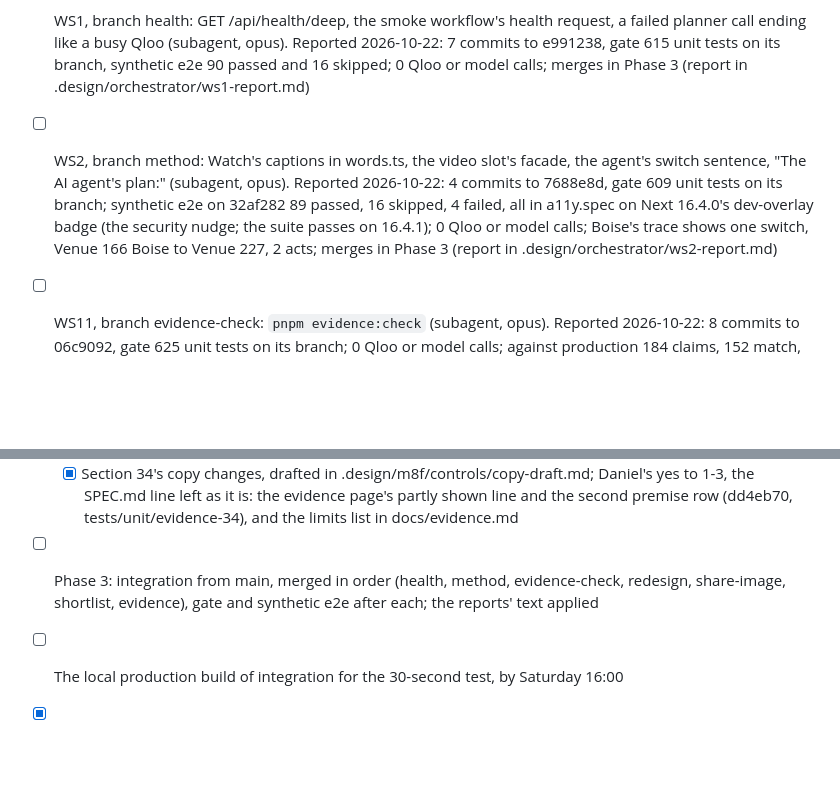
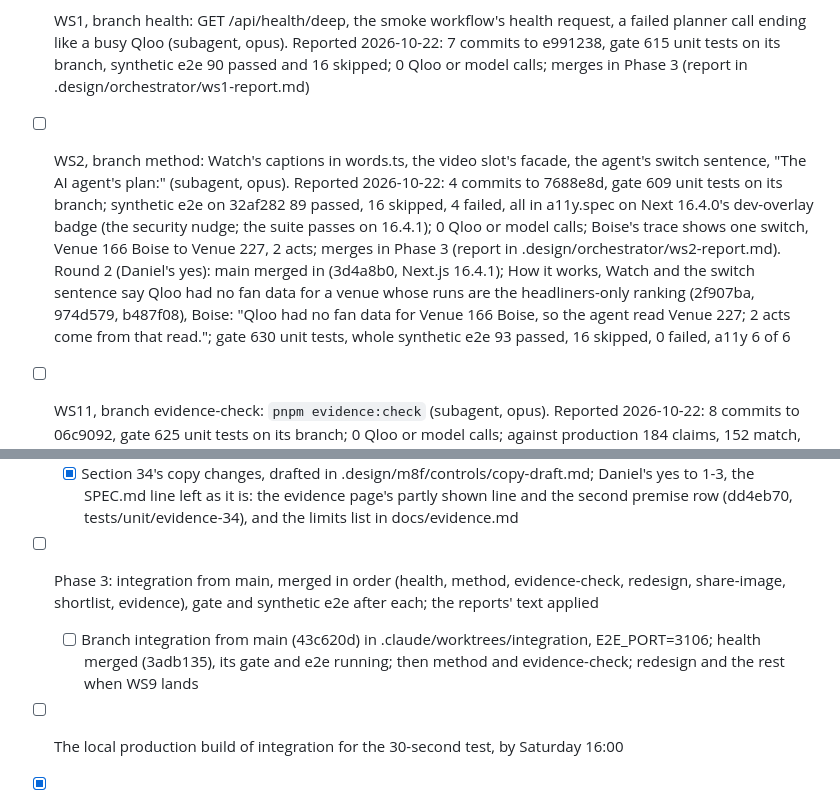
Before and after one commit to danielbutnar/undercard-qloo, a Markdown page: TASKS.md, 2 parts joined by grey strips. Rendered like a GitHub page; blank space fills up the shorter version.

Commit message:
TASKS: WS2's no-fan-data round; integration started with health
Co-Authored-By: Claude Opus 5.5 <noreply@anthropic.com>

```diff
--- a/TASKS.md
+++ b/TASKS.md
@@ -643,7 +643,7 @@ Done means: WS1, WS2, WS9, WS10 and WS11 merged into branch integration (WS4 if
 
 - [x] Preconditions (2026-10-22, 15:56 UTC): main holds prompt-4 (7ecdaae; pickTests reports in, above or below the fee range; every Without Qloo card shows its check line); the main folder was clean and no other session was running; the 29 latest pointers match .design/pinned-builds/latest-pointers-2026-10-21.json, 29 of 29 by replay-only requests; .claude/settings.json sets CLAUDE_CODE_SUBAGENT_MODEL to haiku, so every subagent is started on opus by name
 - [ ] WS1, branch health: GET /api/health/deep, the smoke workflow's health request, a failed planner call ending like a busy Qloo (subagent, opus). Reported 2026-10-22: 7 commits to e991238, gate 615 unit tests on its branch, synthetic e2e 90 passed and 16 skipped; 0 Qloo or model calls; merges in Phase 3 (report in .design/orchestrator/ws1-report.md)
-- [ ] WS2, branch method: Watch's captions in words.ts, the video slot's facade, the agent's switch sentence, "The AI agent's plan:" (subagent, opus). Reported 2026-10-22: 4 commits to 7688e8d, gate 609 unit tests on its branch; synthetic e2e on 32af282 89 passed, 16 skipped, 4 failed, all in a11y.spec on Next 16.4.0's dev-overlay badge (the security nudge; the suite passes on 16.4.1); 0 Qloo or model calls; Boise's trace shows one switch, Venue 166 Boise to Venue 227, 2 acts; merges in Phase 3 (report in .design/orchestrator/ws2-report.md)
+- [ ] WS2, branch method: Watch's captions in words.ts, the video slot's facade, the agent's switch sentence, "The AI agent's plan:" (subagent, opus). Reported 2026-10-22: 4 commits to 7688e8d, gate 609 unit tests on its branch; synthetic e2e on 32af282 89 passed, 16 skipped, 4 failed, all in a11y.spec on Next 16.4.0's dev-overlay badge (the security nudge; the suite passes on 16.4.1); 0 Qloo or model calls; Boise's trace shows one switch, Venue 166 Boise to Venue 227, 2 acts; merges in Phase 3 (report in .design/orchestrator/ws2-report.md). Round 2 (Daniel's yes): main merged in (3d4a8b0, Next.js 16.4.1); How it works, Watch and the switch sentence say Qloo had no fan data for a venue whose runs are the headliners-only ranking (2f907ba, 974d579, b487f08), Boise: "Qloo had no fan data for Venue 166 Boise, so the agent read Venue 227; 2 acts come from that read."; gate 630 unit tests, whole synthetic e2e 93 passed, 16 skipped, 0 failed, a11y 6 of 6
 - [ ] WS11, branch evidence-check: `pnpm evidence:check` (subagent, opus). Reported 2026-10-22: 8 commits to 06c9092, gate 625 unit tests on its branch; 0 Qloo or model calls; against production 184 claims, 152 match, 28 not recomputable, 4 fail: the story's Austin sentence (2 rows, WS6's rewrite) and "no town's two lineups share an act" in evidence 31 and on the evidence page, while Duluth's share 1 of 10 (checked against .design/with-without-qloo/measures.json: its per-town counts hold one 9, Duluth; the average 9.97 was written as 10). The correction, and How it works' toggle line that rests on the same rounding, wait on Daniel; merges in Phase 3 (report in .design/orchestrator/ws11-report.md)
 - [x] WS6: copy drafts in .design/copy/, nothing committed (subagent, opus): items 1-7 and a README, 2026-10-22; no Qloo or model call; four choices for Daniel before use and the story's and README's lines that contradict the record listed in .design/orchestrator/ws6-report.md
 - [x] Duluth's shared act corrected (Daniel's yes, 2026-10-22): evidence 31 (i) with a dated note (3e45448); the evidence page row, "share no act in 28 of the 29 towns, and one in the other" (8de2917); How it works' line, "share one act, in one town", from the exact count that lineupMeasures now gives and the data file carries from section 31's per-town record (cc566f5); unit tests 53 passed, e2e with-without, evidence-copy and method 4 passed; WS11's claims follow at integration
@@ -664,6 +664,7 @@ Done means: WS1, WS2, WS9, WS10 and WS11 merged into branch integration (WS4 if
   - [x] Section 34's run, 16:26-16:34 UTC: 298 calls, no retry, every act found again; bar A not met (15 of 22, bar 16), bar B neither (the signal 11, the venues 4, 15 scored), step 0 22 of 22; names in .design/m8f/controls/
   - [x] Section 34's copy changes, drafted in .design/m8f/controls/copy-draft.md; Daniel's yes to 1-3, the SPEC.md line left as it is: the evidence page's partly shown line and the second premise row (dd4eb70, tests/unit/evidence-34), and the limits list in docs/evidence.md
 - [ ] Phase 3: integration from main, merged in order (health, method, evidence-check, redesign, share-image, shortlist, evidence), gate and synthetic e2e after each; the reports' text applied
+  - [ ] Branch integration from main (43c620d) in .claude/worktrees/integration, E2E_PORT=3106; health merged (3adb135), its gate and e2e running; then method and evidence-check; redesign and the rest when WS9 lands
 - [ ] The local production build of integration for the 30-second test, by Saturday 16:00
 - [x] Resolved 2026-10-22 (Daniel's yes): next and eslint-config-next 16.4.1 on branch next-16-4-1 from main (43c620d); `pnpm audit --prod` lists no advisory; `pnpm build` passes; gate 582 unit tests in 125 files and the design scan; synthetic e2e 88 passed, 16 skipped; local main fast-forwarded to 43c620d, not pushed. WS9's worktree must fast-forward to it
 - [x] Blocker found 2026-10-22: `pnpm build` exits 1 on main's code (seen on health's e991238 and on evidence at b02266c): "Error [SecurityFatalError]: Your version of Next.js is affected by a known security vulnerability." `pnpm audit --prod` confirms two advisories for next 16.4.0, both patched in 16.4.1: GHSA-2464-fhr4-w9xw (critical, remote code execution in the Image Optimization API when SVG files are used) and GHSA-p3m5-59mp-jv5r (high, denial of service with Server Actions). The build's own text asked to retry and to offer `next upgrade --agent=security ...`; neither done. Upgrading next and eslint-config-next to 16.4.1 is a dependency change: waits on Daniel. Until then no local production build (WS9's deployment-only specs, the 30-second test) can pass, and whether Vercel's build stops the same way isn't known
```
